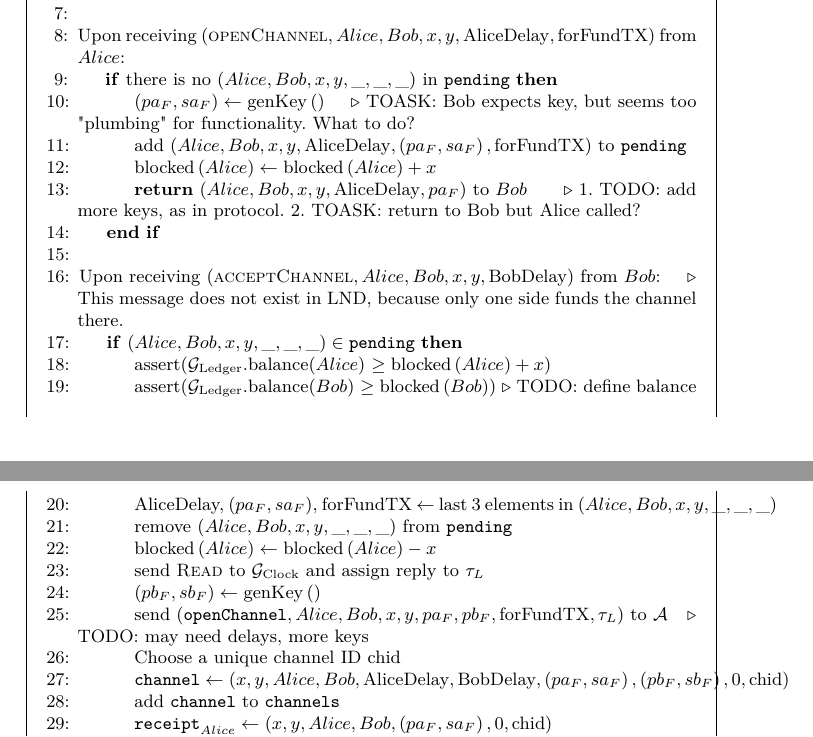
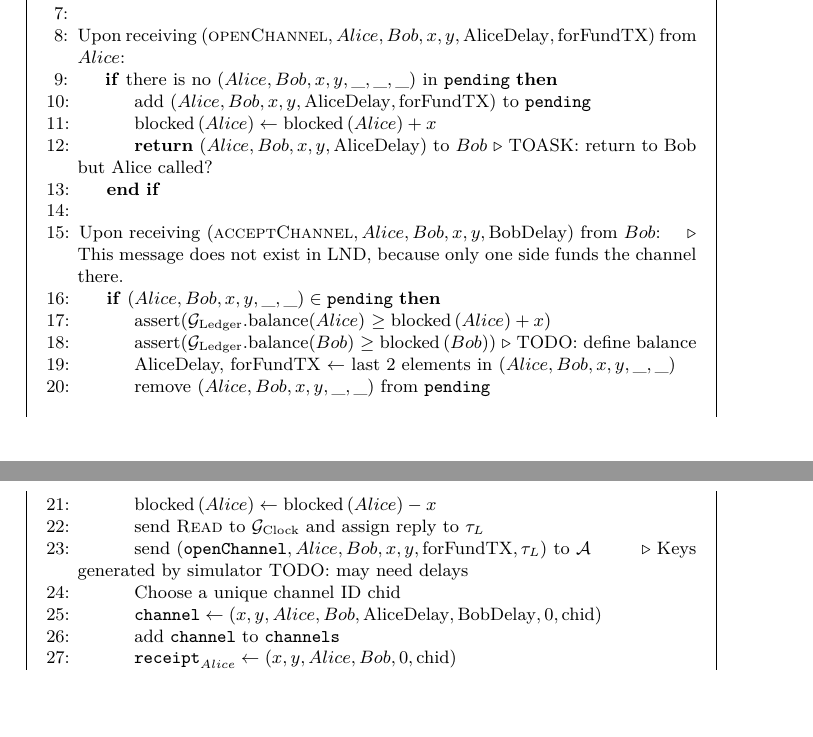
Before and after one commit to OrfeasLitos/PaymentChannels, a LaTeX paper (src/paymentChannels.tex, which reads src/payfunc.tex): two parts of pages 24 and 25 of 27, joined at a grey line, cut so that both start at the same text, the shorter picture padded with empty space. Compiled offline with pdfLaTeX.

Commit message:
Remove keypairs from functionality

```diff
--- a/src/payfunc.tex
+++ b/src/payfunc.tex
@@ -26,16 +26,12 @@
     \Indent
       \If{there is no $\left(Alice, Bob, x, y, \_, \_, \_\right)$ in
       \texttt{pending}}
-        \State $\left(pa_F, sa_F\right) \gets \mathrm{genKey}\left(\right)$
-        \Comment{TOASK: Bob expects key, but seems too "plumbing" for
-        functionality. What to do?}
-        \State add $\left(Alice, Bob, x, y, \mathrm{AliceDelay}, \left(pa_F,
-        sa_F\right), \mathrm{forFundTX}\right)$ to \texttt{pending}
+        \State add $\left(Alice, Bob, x, y, \mathrm{AliceDelay},
+        \mathrm{forFundTX}\right)$ to \texttt{pending}
         \State $\mathrm{blocked}\left(Alice\right) \leftarrow
         \mathrm{blocked}\left(Alice\right) + x$
-        \State \Return $\left(Alice, Bob, x, y, \mathrm{AliceDelay},
-        pa_F\right)$ to $Bob$ \Comment{1. TODO: add more keys, as in protocol.
-        2. TOASK: return to Bob but Alice called?}
+        \State \Return $\left(Alice, Bob, x, y, \mathrm{AliceDelay}\right)$ to
+        $Bob$ \Comment{TOASK: return to Bob but Alice called?}
       \EndIf
     \EndIndent
     \State
@@ -43,37 +39,35 @@
     \mathrm{BobDelay}\right)$ from $Bob$: \Comment{This message does not exist
     in LND, because only one side funds the channel there.}
     \Indent
-      \If{$\left(Alice, Bob, x, y, \_, \_, \_\right) \in \mathtt{pending}$}
+      \If{$\left(Alice, Bob, x, y, \_, \_\right) \in \mathtt{pending}$}
         \State assert($\mathcal{G}_{\mathrm{Ledger}}$.balance($Alice$) $\geq
         \mathrm{blocked}\left(Alice\right) + x$)
         \State assert($\mathcal{G}_{\mathrm{Ledger}}$.balance($Bob$) $\geq
         \mathrm{blocked}\left(Bob\right)$) \Comment{TODO: define balance}
-        \State AliceDelay, $\left(pa_F, sa_F\right)$, forFundTX $\gets$ last 3
-        elements in $\left(Alice, Bob, x, y, \_, \_, \_\right)$
-        \State remove $\left(Alice, Bob, x, y, \_, \_, \_\right)$ from
+        \State AliceDelay, forFundTX $\gets$ last 2 elements in $\left(Alice,
+        Bob, x, y, \_, \_\right)$
+        \State remove $\left(Alice, Bob, x, y, \_, \_\right)$ from
         \texttt{pending}
         \State $\mathrm{blocked}\left(Alice\right) \gets
         \mathrm{blocked}\left(Alice\right) - x$
         \State send \textsc{Read} to $\mathcal{G}_{\mathrm{Clock}}$ and assign
         reply to $\tau_L$
-        \State $\left(pb_F, sb_F\right) \gets \mathrm{genKey}\left(\right)$
-        \State send $\left(\mathtt{openChannel}, Alice, Bob, x, y, pa_F, pb_F,
-        \mathrm{forFundTX}, \tau_L\right)$ to $\mathcal{A}$ \Comment{TODO: may
-        need delays, more keys}
+        \State send $\left(\mathtt{openChannel}, Alice, Bob, x, y,
+        \mathrm{forFundTX}, \tau_L\right)$ to $\mathcal{A}$ \Comment{Keys
+        generated by simulator TODO: may need delays}
         %\State $\mathtt{tx} \gets \left(\textsc{Funding}\left(x, y, pa_F, pb_F,
         %\mathrm{forFundTX}\right), \tau_L\right)$
         %\State add \texttt{tx} to \texttt{buffer}
         \State Choose a unique channel ID chid
         \State $\mathtt{channel} \gets \left(x, y, Alice, Bob,
-        \mathrm{AliceDelay}, \mathrm{BobDelay}, \left(pa_F, sa_F\right),
-        \left(pb_F, sb_F\right), 0, \mathrm{chid}\right)$
+        \mathrm{AliceDelay}, \mathrm{BobDelay}, 0, \mathrm{chid}\right)$
         \State add \texttt{channel} to \texttt{channels}
-        \State $\mathtt{receipt}_{Alice} \gets \left(x, y, Alice, Bob,
-        \left(pa_F, sa_F\right), 0, \mathrm{chid}\right)$
+        \State $\mathtt{receipt}_{Alice} \gets \left(x, y, Alice, Bob, 0,
+        \mathrm{chid}\right)$
         \State add $\mathtt{receipt}_{Alice} \text{ to }
         \mathtt{receipts}\left(Alice\right)$
-        \State $\mathtt{receipt}_{Bob} \gets \left(x, y, Alice, Bob,
-        \left(pb_F, sb_F\right), 0, \mathrm{chid}\right)$
+        \State $\mathtt{receipt}_{Bob} \gets \left(x, y, Alice, Bob, 0,
+        \mathrm{chid}\right)$
         \State add $\mathtt{receipt}_{Bob} \text{ to }
         \mathtt{receipts}\left(Bob\right)$
         \State \Return $\mathtt{receipt}_{Alice} \text{ and }
```
